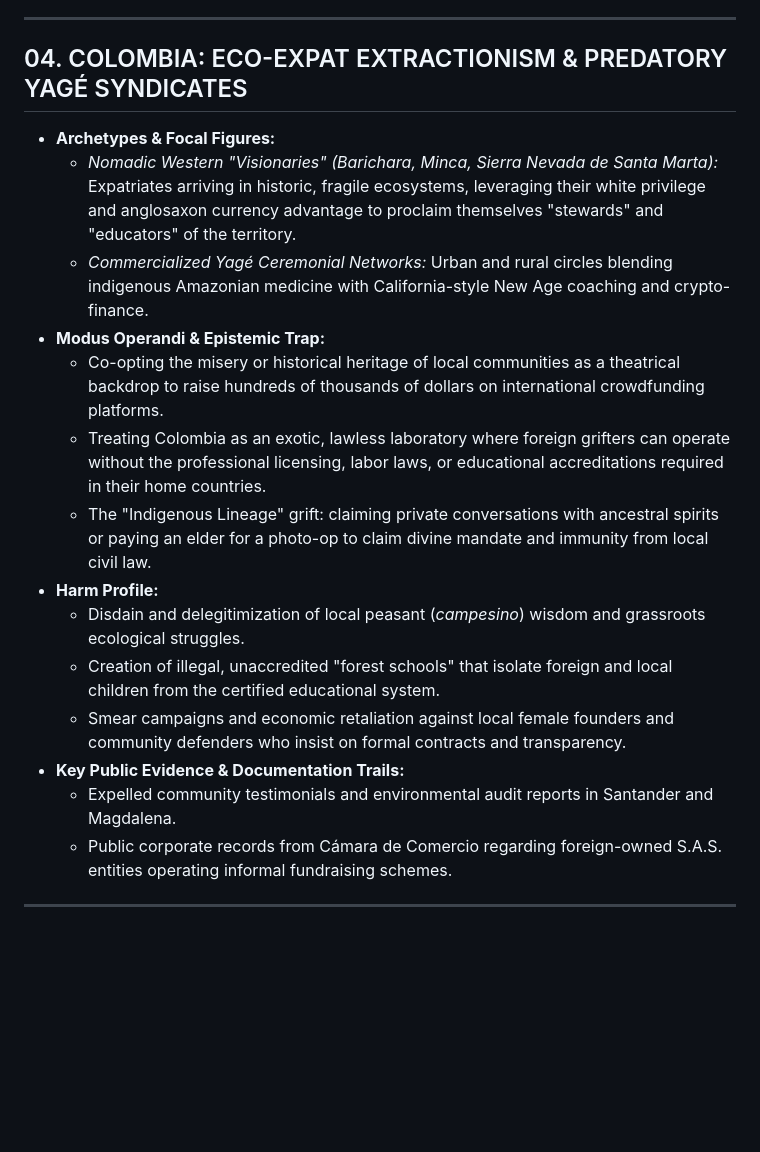
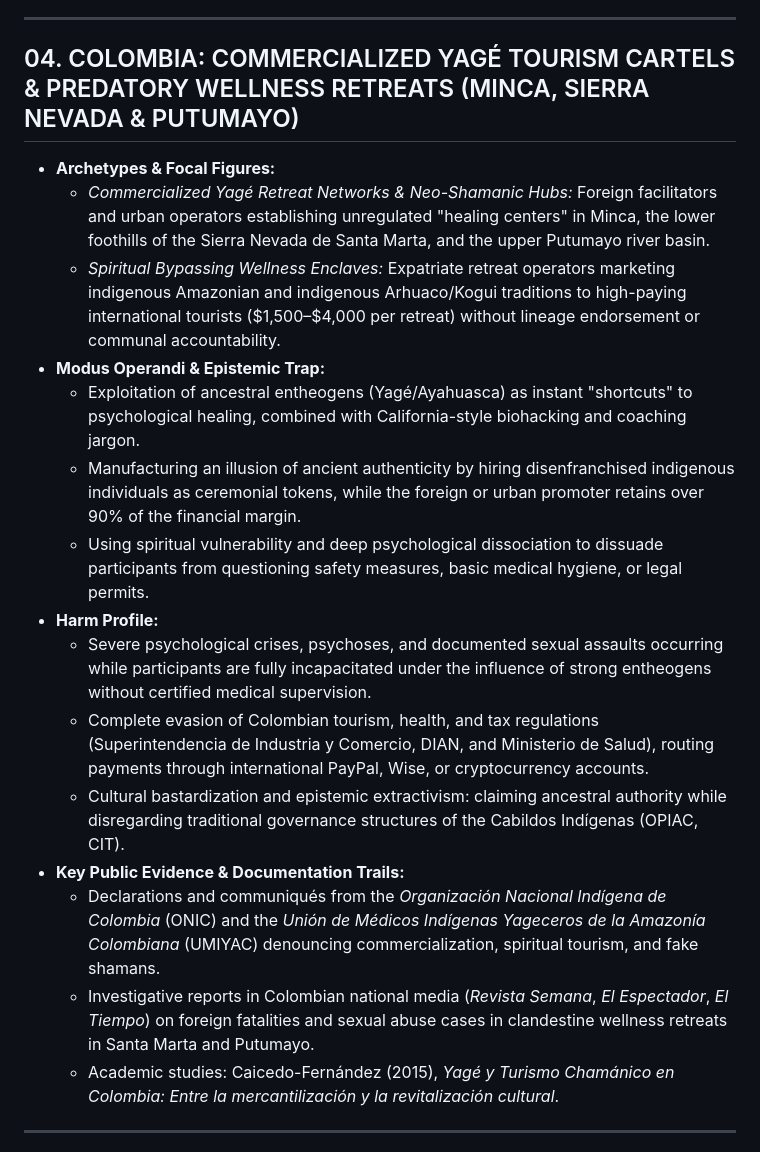
Before and after one commit to clementvane29/nomoresmokecults, a Markdown page: investigations/GLOBAL_INVESTIGATION_ROSTER.md, the part around the change. GitHub-like rendering; blank space fills up the shorter version.

Commit message:
Sanitize Colombia case in global roster (commercial yagé tourism in Minca/Putumayo)

```diff
--- a/investigations/GLOBAL_INVESTIGATION_ROSTER.md
+++ b/investigations/GLOBAL_INVESTIGATION_ROSTER.md
@@ -93,22 +93,23 @@ Before establishing the international comparative roster, the operational profil
 
 ---
 
-## 04. COLOMBIA: ECO-EXPAT EXTRACTIONISM & PREDATORY YAGÉ SYNDICATES
+## 04. COLOMBIA: COMMERCIALIZED YAGÉ TOURISM CARTELS & PREDATORY WELLNESS RETREATS (MINCA, SIERRA NEVADA & PUTUMAYO)
 
 * **Archetypes & Focal Figures:**
-  - *Nomadic Western "Visionaries" (Barichara, Minca, Sierra Nevada de Santa Marta):* Expatriates arriving in historic, fragile ecosystems, leveraging their white privilege and anglosaxon currency advantage to proclaim themselves "stewards" and "educators" of the territory.
-  - *Commercialized Yagé Ceremonial Networks:* Urban and rural circles blending indigenous Amazonian medicine with California-style New Age coaching and crypto-finance.
+  - *Commercialized Yagé Retreat Networks & Neo-Shamanic Hubs:* Foreign facilitators and urban operators establishing unregulated "healing centers" in Minca, the lower foothills of the Sierra Nevada de Santa Marta, and the upper Putumayo river basin.
+  - *Spiritual Bypassing Wellness Enclaves:* Expatriate retreat operators marketing indigenous Amazonian and indigenous Arhuaco/Kogui traditions to high-paying international tourists ($1,500–$4,000 per retreat) without lineage endorsement or communal accountability.
 * **Modus Operandi & Epistemic Trap:**
-  - Co-opting the misery or historical heritage of local communities as a theatrical backdrop to raise hundreds of thousands of dollars on international crowdfunding platforms.
-  - Treating Colombia as an exotic, lawless laboratory where foreign grifters can operate without the professional licensing, labor laws, or educational accreditations required in their home countries.
-  - The "Indigenous Lineage" grift: claiming private conversations with ancestral spirits or paying an elder for a photo-op to claim divine mandate and immunity from local civil law.
+  - Exploitation of ancestral entheogens (Yagé/Ayahuasca) as instant "shortcuts" to psychological healing, combined with California-style biohacking and coaching jargon.
+  - Manufacturing an illusion of ancient authenticity by hiring disenfranchised indigenous individuals as ceremonial tokens, while the foreign or urban promoter retains over 90% of the financial margin.
+  - Using spiritual vulnerability and deep psychological dissociation to dissuade participants from questioning safety measures, basic medical hygiene, or legal permits.
 * **Harm Profile:**
-  - Disdain and delegitimization of local peasant (*campesino*) wisdom and grassroots ecological struggles.
-  - Creation of illegal, unaccredited "forest schools" that isolate foreign and local children from the certified educational system.
-  - Smear campaigns and economic retaliation against local female founders and community defenders who insist on formal contracts and transparency.
+  - Severe psychological crises, psychoses, and documented sexual assaults occurring while participants are fully incapacitated under the influence of strong entheogens without certified medical supervision.
+  - Complete evasion of Colombian tourism, health, and tax regulations (Superintendencia de Industria y Comercio, DIAN, and Ministerio de Salud), routing payments through international PayPal, Wise, or cryptocurrency accounts.
+  - Cultural bastardization and epistemic extractivism: claiming ancestral authority while disregarding traditional governance structures of the Cabildos Indígenas (OPIAC, CIT).
 * **Key Public Evidence & Documentation Trails:**
-  - Expelled community testimonials and environmental audit reports in Santander and Magdalena.
-  - Public corporate records from Cámara de Comercio regarding foreign-owned S.A.S. entities operating informal fundraising schemes.
+  - Declarations and communiqués from the *Organización Nacional Indígena de Colombia* (ONIC) and the *Unión de Médicos Indígenas Yageceros de la Amazonía Colombiana* (UMIYAC) denouncing commercialization, spiritual tourism, and fake shamans.
+  - Investigative reports in Colombian national media (*Revista Semana*, *El Espectador*, *El Tiempo*) on foreign fatalities and sexual abuse cases in clandestine wellness retreats in Santa Marta and Putumayo.
+  - Academic studies: Caicedo-Fernández (2015), *Yagé y Turismo Chamánico en Colombia: Entre la mercantilización y la revitalización cultural*.
 
 ---
 
```
